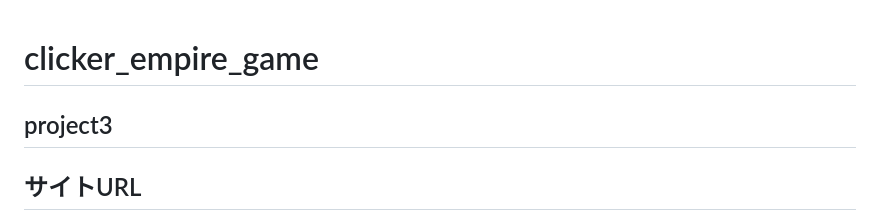
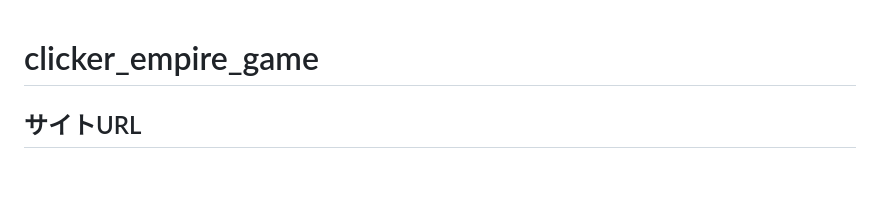
Before and after one commit to Teradad41/clicker-empire-game, a Markdown page: README.md, the part around the change. Drawn GitHub-style; blank space fills up the shorter version.

```diff
--- a/README.md
+++ b/README.md
@@ -1,5 +1,4 @@
 # clicker_empire_game
-## project3
 
 ## サイトURL
 https://teradad41.github.io/clicker_empire_game/
```
